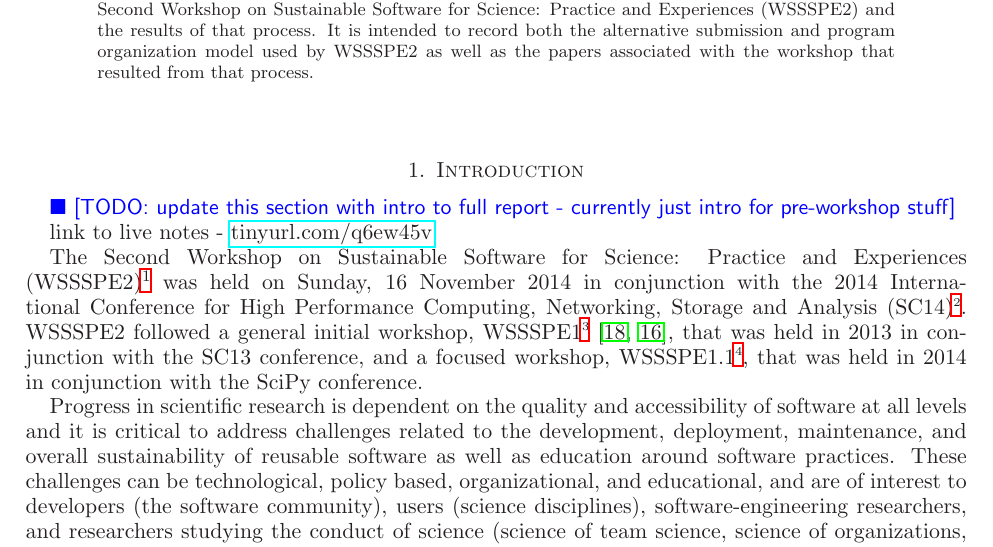
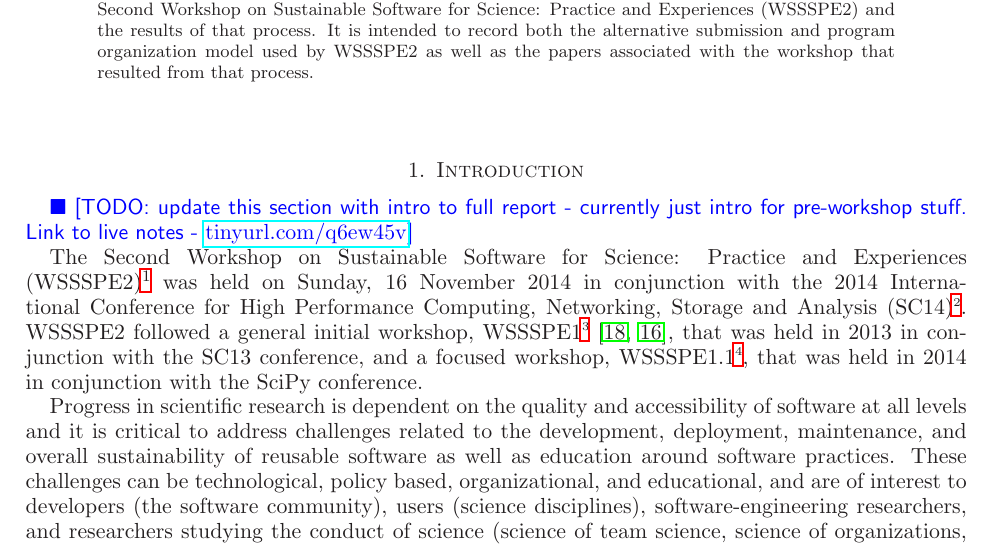
Before and after one commit to WSSSPE/meetings, a LaTeX paper (WSSSPE2_report/WSSSPE2_review.tex): part of page 1 of 10, cut so that both start at the same text. Compiled offline with LaTeX, dvips and Ghostscript.

Commit message:
Front matter and Section 1:  minor changes.

```diff
--- a/WSSSPE2_report/WSSSPE2_review.tex
+++ b/WSSSPE2_report/WSSSPE2_review.tex
@@ -108,10 +112,9 @@ This technical report discusses the submission and peer-review process used by t
 %
 %\davidnote{example comment by David}
 
-\todo{update this section with intro to full report - currently just intro for pre-workshop stuff}
-
-link to live notes -
-\url{tinyurl.com/q6ew45v}%https://docs.google.com/document/d/1-BxkYWDQ6nNNBXBStUL0xcKF9qCTlEALwf928J_MemI/edit?usp=sharing}
+\todo{update this section with intro to full report - currently just intro for pre-workshop stuff. Link to live notes -
+\url{tinyurl.com/q6ew45v}}
+%https://docs.google.com/document/d/1-BxkYWDQ6nNNBXBStUL0xcKF9qCTlEALwf928J_MemI/edit?usp=sharing
 
 The Second Workshop on Sustainable Software for Science: Practice and
 Experiences
```
Also changed, not shown: WSSSPE2_report/WSSSPE2_review.tex (8 more changed lines).
